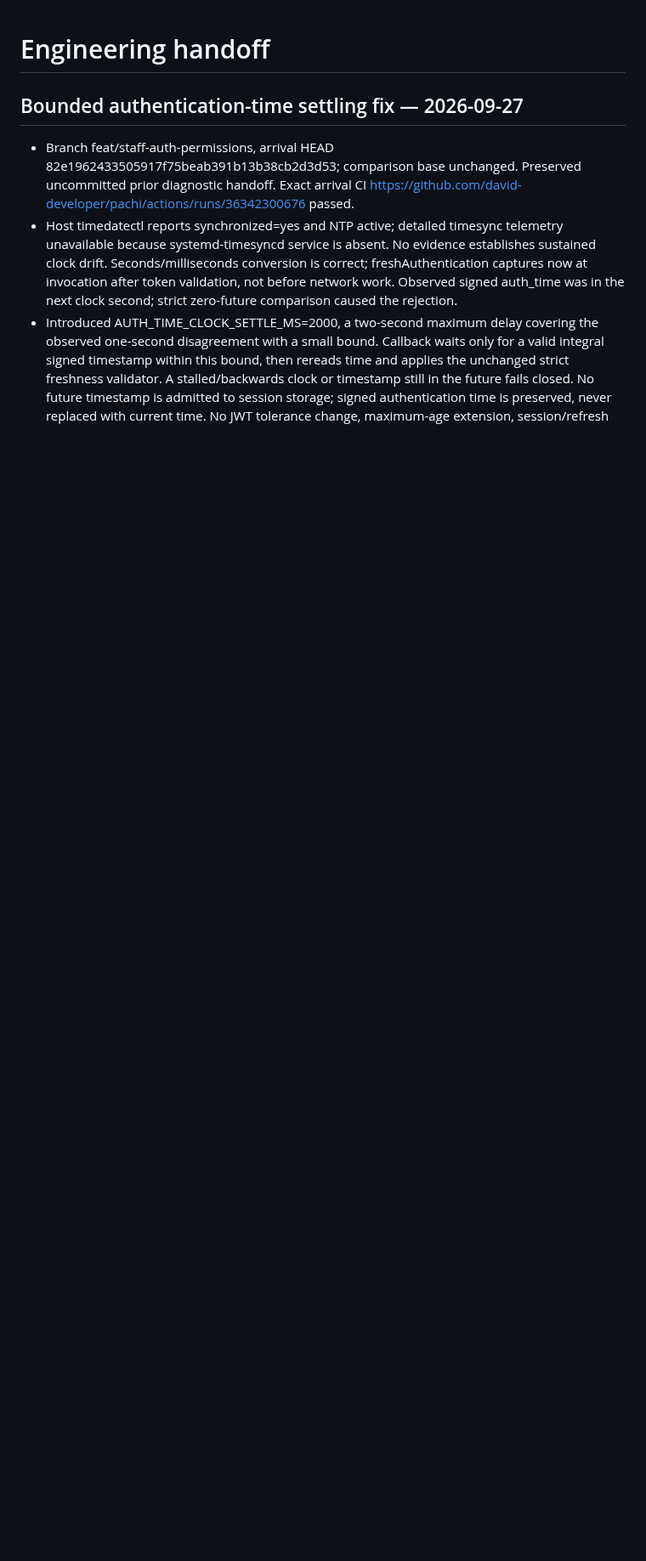
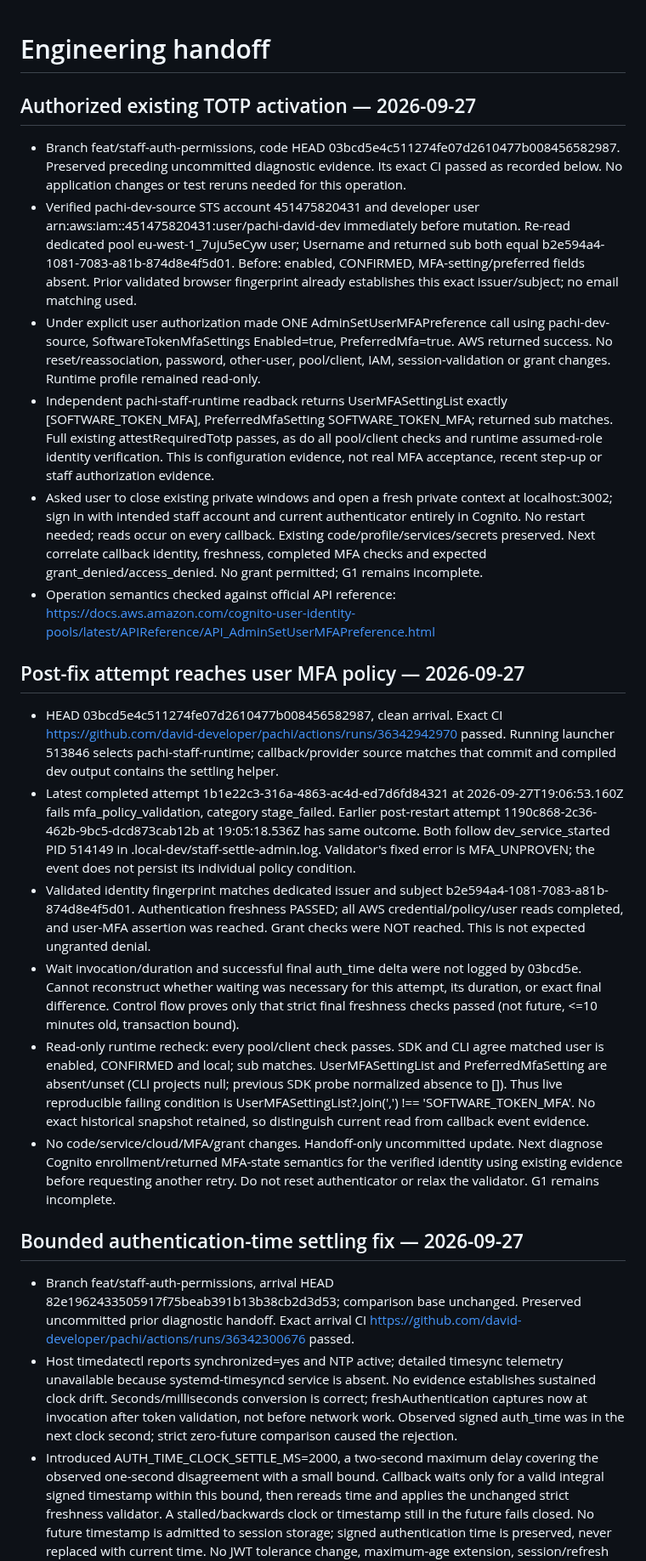
Before and after one commit to david-developer/pachi, a Markdown page: docs/engineering/current-state.md, the part around the change. Shown at 85% size. Rendered like a GitHub page; blank space fills up the shorter version.

Commit message:
docs: record authorized staff TOTP activation and validation

```diff
--- a/docs/engineering/current-state.md
+++ b/docs/engineering/current-state.md
@@ -1,4 +1,64 @@
 # Engineering handoff
+
+## Authorized existing TOTP activation — 2026-09-27
+
+- Branch feat/staff-auth-permissions, code HEAD 03bcd5e4c511274fe07d2610477b008456582987.
+  Preserved preceding uncommitted diagnostic evidence. Its exact CI passed as
+  recorded below. No application changes or test reruns needed for this operation.
+- Verified pachi-dev-source STS account 451475820431 and developer user
+  arn:aws:iam::451475820431:user/pachi-david-dev immediately before mutation.
+  Re-read dedicated pool eu-west-1_7uju5eCyw user; Username and returned sub both
+  equal b2e594a4-1081-7083-a81b-874d8e4f5d01. Before: enabled, CONFIRMED,
+  MFA-setting/preferred fields absent. Prior validated browser fingerprint already
+  establishes this exact issuer/subject; no email matching used.
+- Under explicit user authorization made ONE AdminSetUserMFAPreference call using
+  pachi-dev-source, SoftwareTokenMfaSettings Enabled=true, PreferredMfa=true.
+  AWS returned success. No reset/reassociation, password, other-user, pool/client,
+  IAM, session-validation or grant changes. Runtime profile remained read-only.
+- Independent pachi-staff-runtime readback returns UserMFASettingList exactly
+  [SOFTWARE_TOKEN_MFA], PreferredMfaSetting SOFTWARE_TOKEN_MFA; returned sub matches.
+  Full existing attestRequiredTotp passes, as do all pool/client checks and runtime
+  assumed-role identity verification. This is configuration evidence, not real
+  MFA acceptance, recent step-up or staff authorization evidence.
+- Asked user to close existing private windows and open a fresh private context
+  at localhost:3002; sign in with intended staff account and current authenticator
+  entirely in Cognito. No restart needed; reads occur on every callback. Existing
+  code/profile/services/secrets preserved. Next correlate callback identity,
+  freshness, completed MFA checks and expected grant_denied/access_denied.
+  No grant permitted; G1 remains incomplete.
+- Operation semantics checked against official API reference:
+  https://docs.aws.amazon.com/cognito-user-identity-pools/latest/APIReference/API_AdminSetUserMFAPreference.html
+
+## Post-fix attempt reaches user MFA policy — 2026-09-27
+
+- HEAD 03bcd5e4c511274fe07d2610477b008456582987, clean arrival. Exact CI
+  https://github.com/david-developer/pachi/actions/runs/36342942970 passed.
+  Running launcher 513846 selects pachi-staff-runtime; callback/provider source
+  matches that commit and compiled dev output contains the settling helper.
+- Latest completed attempt 1b1e22c3-316a-4863-ac4d-ed7d6fd84321 at
+  2026-09-27T19:06:53.160Z fails mfa_policy_validation, category stage_failed.
+  Earlier post-restart attempt 1190c868-2c36-462b-9bc5-dcd873cab12b at
+  19:05:18.536Z has same outcome. Both follow dev_service_started PID 514149
+  in .local-dev/staff-settle-admin.log. Validator's fixed error is MFA_UNPROVEN;
+  the event does not persist its individual policy condition.
+- Validated identity fingerprint matches dedicated issuer and subject
+  b2e594a4-1081-7083-a81b-874d8e4f5d01. Authentication freshness PASSED; all AWS
+  credential/policy/user reads completed, and user-MFA assertion was reached.
+  Grant checks were NOT reached. This is not expected ungranted denial.
+- Wait invocation/duration and successful final auth_time delta were not logged
+  by 03bcd5e. Cannot reconstruct whether waiting was necessary for this attempt,
+  its duration, or exact final difference. Control flow proves only that strict
+  final freshness checks passed (not future, <=10 minutes old, transaction bound).
+- Read-only runtime recheck: every pool/client check passes. SDK and CLI agree
+  matched user is enabled, CONFIRMED and local; sub matches. UserMFASettingList
+  and PreferredMfaSetting are absent/unset (CLI projects null; previous SDK probe
+  normalized absence to []). Thus live reproducible failing condition is
+  UserMFASettingList?.join(',') !== 'SOFTWARE_TOKEN_MFA'. No exact historical
+  snapshot retained, so distinguish current read from callback event evidence.
+- No code/service/cloud/MFA/grant changes. Handoff-only uncommitted update.
+  Next diagnose Cognito enrollment/returned MFA-state semantics for the verified
+  identity using existing evidence before requesting another retry. Do not reset
+  authenticator or relax the validator. G1 remains incomplete.
 
 ## Bounded authentication-time settling fix — 2026-09-27
 
```
